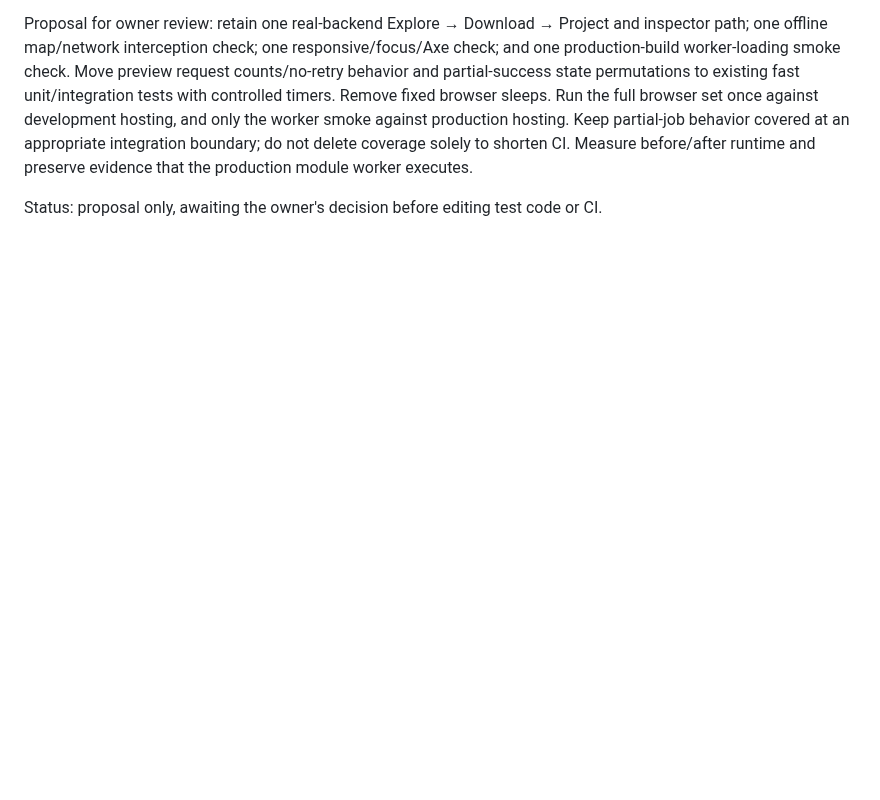
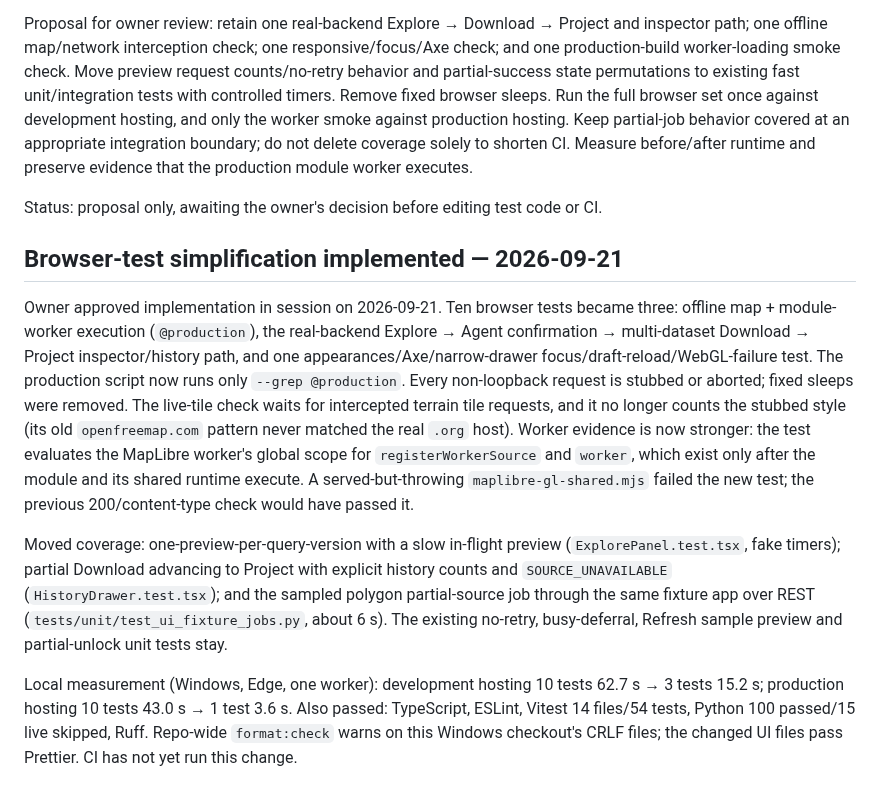
Before and after one commit to Energy-Atlas/openepw, a Markdown page: docs/validation/webui-ledger.md, the part around the change. Rendered like a GitHub page; blank space fills up the shorter version.

Commit message:
fix(docs): record browser test simplification results

```diff
--- a/docs/validation/webui-ledger.md
+++ b/docs/validation/webui-ledger.md
@@ -93,3 +93,31 @@ boundary; do not delete coverage solely to shorten CI. Measure before/after runt
 and preserve evidence that the production module worker executes.
 
 Status: proposal only, awaiting the owner's decision before editing test code or CI.
+
+## Browser-test simplification implemented — 2026-09-21
+
+Owner approved implementation in session on 2026-09-21. Ten browser tests became three:
+offline map + module-worker execution (`@production`), the real-backend Explore →
+Agent confirmation → multi-dataset Download → Project inspector/history path, and one
+appearances/Axe/narrow-drawer focus/draft-reload/WebGL-failure test. The production
+script now runs only `--grep @production`. Every non-loopback request is stubbed or
+aborted; fixed sleeps were removed. The live-tile check waits for intercepted terrain
+tile requests, and it no longer counts the stubbed style (its old `openfreemap.com`
+pattern never matched the real `.org` host). Worker evidence is now stronger: the test
+evaluates the MapLibre worker's global scope for `registerWorkerSource` and `worker`,
+which exist only after the module and its shared runtime execute. A served-but-throwing
+`maplibre-gl-shared.mjs` failed the new test; the previous 200/content-type check would
+have passed it.
+
+Moved coverage: one-preview-per-query-version with a slow in-flight preview
+(`ExplorePanel.test.tsx`, fake timers); partial Download advancing to Project with
+explicit history counts and `SOURCE_UNAVAILABLE` (`HistoryDrawer.test.tsx`); and the
+sampled polygon partial-source job through the same fixture app over REST
+(`tests/unit/test_ui_fixture_jobs.py`, about 6 s). The existing no-retry, busy-deferral,
+Refresh sample preview and partial-unlock unit tests stay.
+
+Local measurement (Windows, Edge, one worker): development hosting 10 tests 62.7 s →
+3 tests 15.2 s; production hosting 10 tests 43.0 s → 1 test 3.6 s. Also passed:
+TypeScript, ESLint, Vitest 14 files/54 tests, Python 100 passed/15 live skipped, Ruff.
+Repo-wide `format:check` warns on this Windows checkout's CRLF files; the changed UI
+files pass Prettier. CI has not yet run this change.
```
Also changed, not shown: docs/webui.md (+6 -1 lines).
